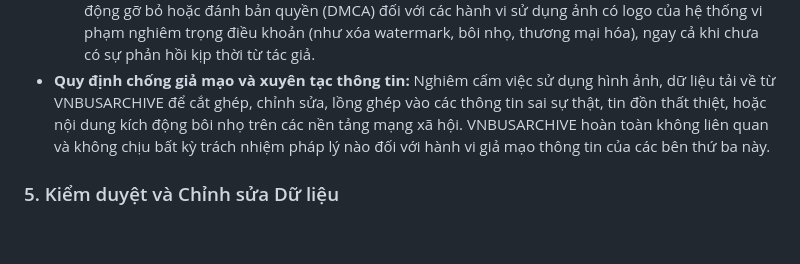
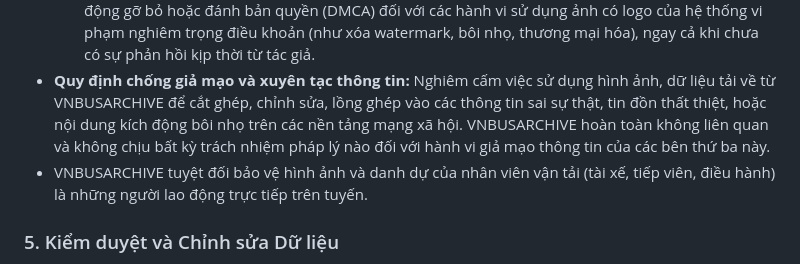
Before and after one commit to hoyuuna/VNBUSARCHIVE, a Markdown page: Policy.md, the part around the change. Rendered like a GitHub page; blank space fills up the shorter version.

```diff
--- a/Policy.md
+++ b/Policy.md
@@ -36,6 +36,7 @@ Khi tải ảnh lên hệ thống, bạn cam kết tuân thủ tuyệt đối qu
   * Quyền của Người dùng: Bạn có quyền tự mình khiếu nại bản quyền (DMCA) bất kỳ bên thứ ba nào sử dụng hình ảnh có nhãn VNBUSARCHIVE mà chưa được sự đồng ý của bạn.
   * Quyền của Nền tảng (VNBUSARCHIVE): Để bảo vệ uy tín của dự án và tránh việc hình ảnh bị lợi dụng vào mục đích xấu (xuyên tạc, thương mại hóa trái phép), VNBUSARCHIVE bảo lưu quyền chủ động gỡ bỏ hoặc đánh bản quyền (DMCA) đối với các hành vi sử dụng ảnh có logo của hệ thống vi phạm nghiêm trọng điều khoản (như xóa watermark, bôi nhọ, thương mại hóa), ngay cả khi chưa có sự phản hồi kịp thời từ tác giả.
 * **Quy định chống giả mạo và xuyên tạc thông tin:** Nghiêm cấm việc sử dụng hình ảnh, dữ liệu tải về từ VNBUSARCHIVE để cắt ghép, chỉnh sửa, lồng ghép vào các thông tin sai sự thật, tin đồn thất thiệt, hoặc nội dung kích động bôi nhọ trên các nền tảng mạng xã hội. VNBUSARCHIVE hoàn toàn không liên quan và không chịu bất kỳ trách nhiệm pháp lý nào đối với hành vi giả mạo thông tin của các bên thứ ba này.
+* VNBUSARCHIVE tuyệt đối bảo vệ hình ảnh và danh dự của nhân viên vận tải (tài xế, tiếp viên, điều hành) là những người lao động trực tiếp trên tuyến.
 
 ### 5. Kiểm duyệt và Chỉnh sửa Dữ liệu
 * Toàn bộ hình ảnh, yêu cầu chỉnh sửa thông tin xe và lịch sử hoạt động đều được kiểm duyệt thủ công.
```
